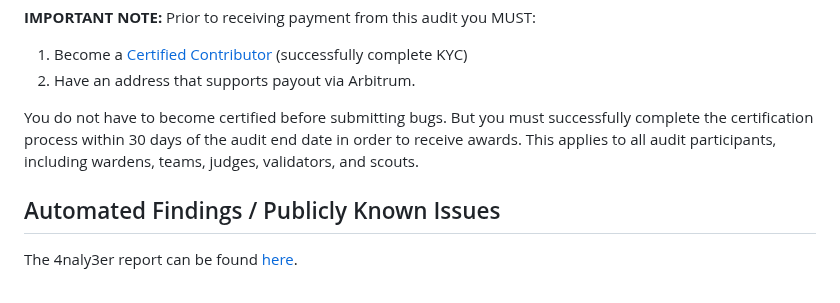
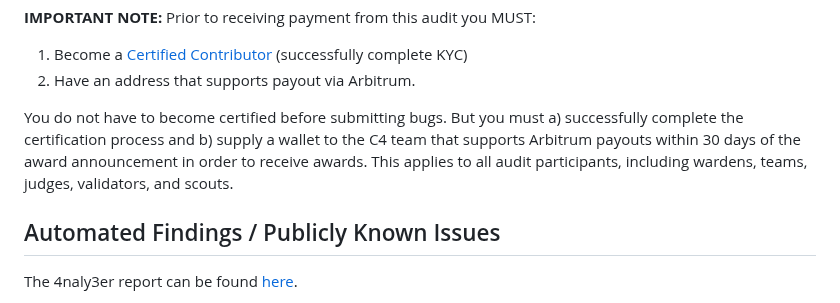
Before and after one commit to code-423n4/2024-05-arbitrum-foundation, a Markdown page: README.md, the part around the change. Rendered like a GitHub page.

Commit message:
Update README.md
payout language adjustment

```diff
--- a/README.md
+++ b/README.md
@@ -18,7 +18,7 @@
 1. Become a [Certified Contributor](https://docs.code4rena.com/roles/certified-contributors) (successfully complete KYC)
 2. Have an address that supports payout via Arbitrum.
 
-You do not have to become certified before submitting bugs. But you must successfully complete the certification process within 30 days of the audit end date in order to receive awards. This applies to all audit participants, including wardens, teams, judges, validators, and scouts.
+You do not have to become certified before submitting bugs. But you must a) successfully complete the certification process and b) supply a wallet to the C4 team that supports Arbitrum payouts within 30 days of the award announcement in order to receive awards. This applies to all audit participants, including wardens, teams, judges, validators, and scouts.
 
 ## Automated Findings / Publicly Known Issues
 
```
